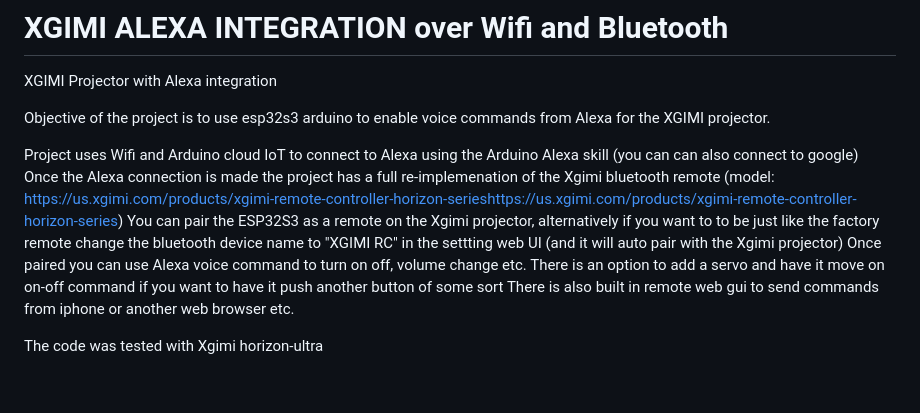
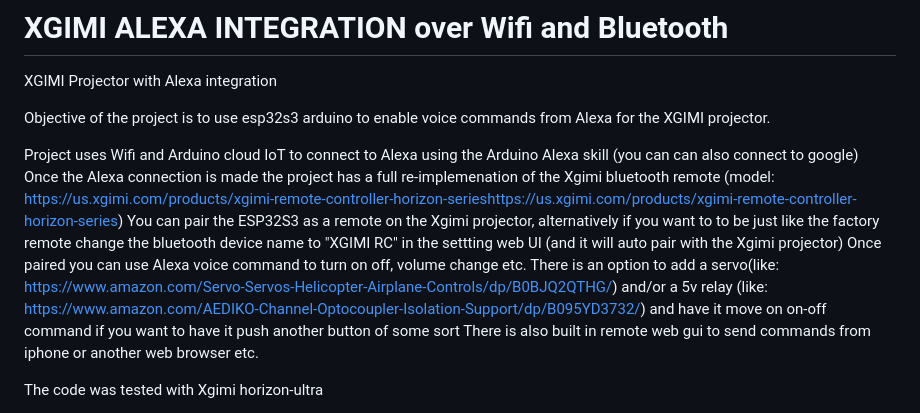
Before and after one commit to synapse-2/XGIMI_ALEXA_INTEGRATION, a Markdown page: README.md, the part around the change. Rendered like a GitHub page; blank space fills up the shorter version.

Commit message:
Enhance README with servo and relay product
Updated the README to include links for servo and relay options.

```diff
--- a/README.md
+++ b/README.md
@@ -8,7 +8,7 @@ Project uses Wifi and Arduino cloud IoT to connect to Alexa using the Arduino Al
 Once the Alexa connection is made the project has a full re-implemenation of the Xgimi bluetooth remote (model: https://us.xgimi.com/products/xgimi-remote-controller-horizon-serieshttps://us.xgimi.com/products/xgimi-remote-controller-horizon-series)
 You can pair the ESP32S3 as a remote on the Xgimi projector, alternatively if you want to to be just like the factory remote change the bluetooth device name to "XGIMI RC" in the settting web UI (and it will auto pair with the Xgimi projector)
 Once paired you can use Alexa voice command to turn on off, volume change etc.
-There is an option to add a servo and have it move on on-off command if you want to have it push another button of some sort
+There is an option to add a servo(like: https://www.amazon.com/Servo-Servos-Helicopter-Airplane-Controls/dp/B0BJQ2QTHG/) and/or a 5v relay (like: https://www.amazon.com/AEDIKO-Channel-Optocoupler-Isolation-Support/dp/B095YD3732/) and have it move on on-off command if you want to have it push another button of some sort
 There is also built in remote web gui to send commands from iphone or another web browser etc.
 
 The code was tested with Xgimi horizon-ultra
```
